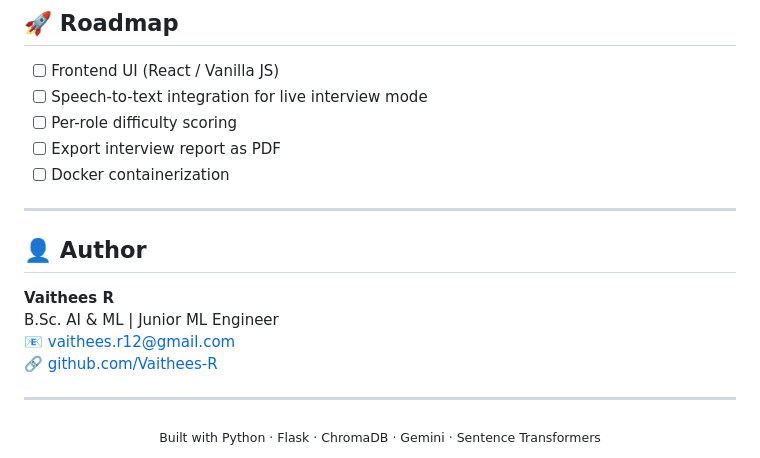
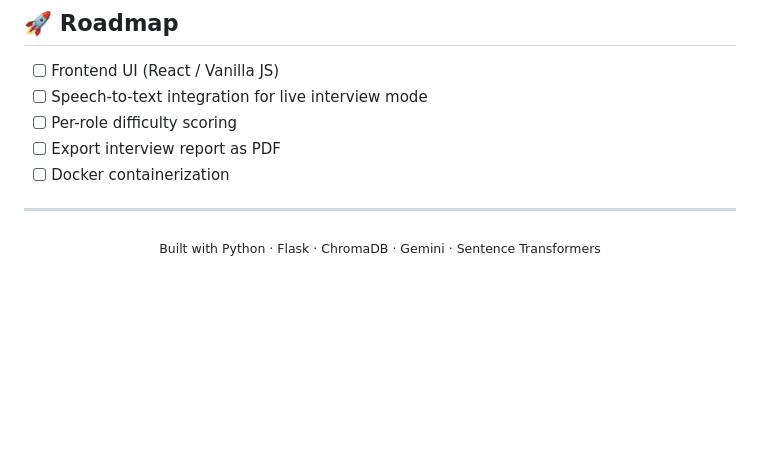
Before and after one commit to Vaithees-R/Virtual-HR-Bot, a Markdown page: Readme.md, the part around the change. Rendered like a GitHub page; blank space fills up the shorter version.

```diff
--- a/Readme.md
+++ b/Readme.md
@@ -234,14 +234,6 @@ rm -rf vector_db/chromadb
 
 ---
 
-## 👤 Author
-
-**Vaithees R**
-B.Sc. AI & ML | Junior ML Engineer
-📧 vaithees.r12@gmail.com
-🔗 [github.com/Vaithees-R](https://github.com/Vaithees-R)
-
----
 
 <div align="center">
 <sub>Built with Python · Flask · ChromaDB · Gemini · Sentence Transformers</sub>
```
